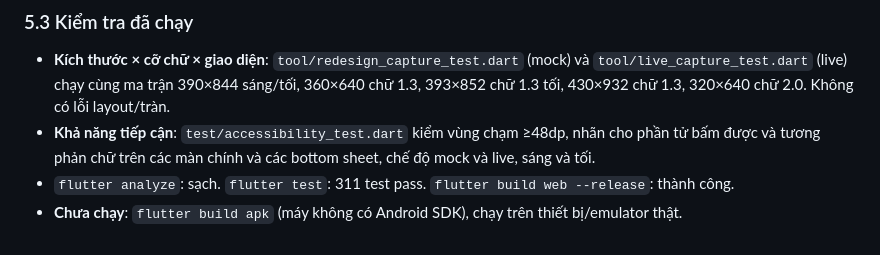
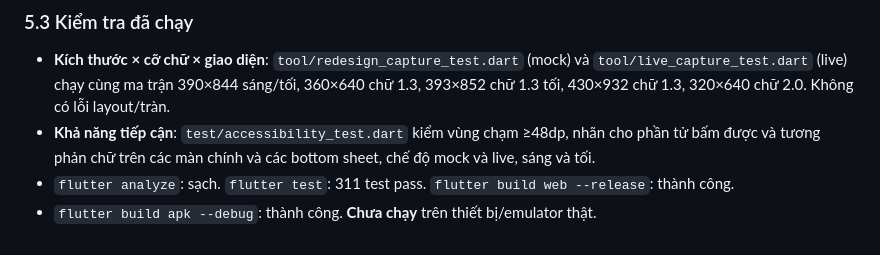
Before and after one commit to CharlieMinh/LocalMate_AI_Mobile, a Markdown page: docs/UI_AUDIT.md, the part around the change. Rendered like a GitHub page.

```diff
--- a/docs/UI_AUDIT.md
+++ b/docs/UI_AUDIT.md
@@ -171,4 +171,4 @@ Có trong thiết kế hoặc backend, nhưng Flutter chưa có:
 - **Kích thước × cỡ chữ × giao diện**: `tool/redesign_capture_test.dart` (mock) và `tool/live_capture_test.dart` (live) chạy cùng ma trận 390×844 sáng/tối, 360×640 chữ 1.3, 393×852 chữ 1.3 tối, 430×932 chữ 1.3, 320×640 chữ 2.0. Không có lỗi layout/tràn.
 - **Khả năng tiếp cận**: `test/accessibility_test.dart` kiểm vùng chạm ≥48dp, nhãn cho phần tử bấm được và tương phản chữ trên các màn chính và các bottom sheet, chế độ mock và live, sáng và tối.
 - `flutter analyze`: sạch. `flutter test`: 311 test pass. `flutter build web --release`: thành công.
-- **Chưa chạy**: `flutter build apk` (máy không có Android SDK), chạy trên thiết bị/emulator thật.
+- `flutter build apk --debug`: thành công. **Chưa chạy** trên thiết bị/emulator thật.
```
Also changed, not shown: docs/REDESIGN_SUMMARY.md (+10 -6 lines).
